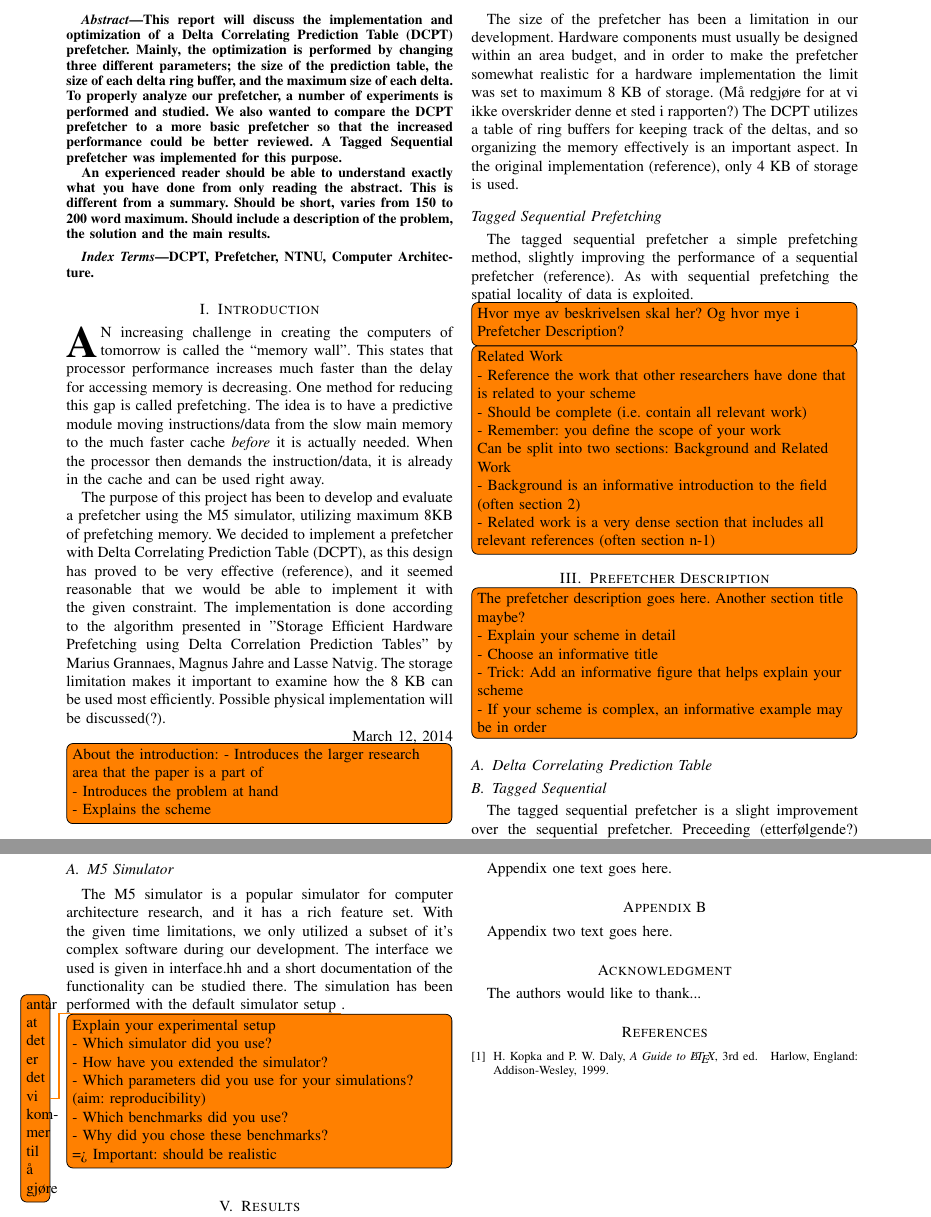
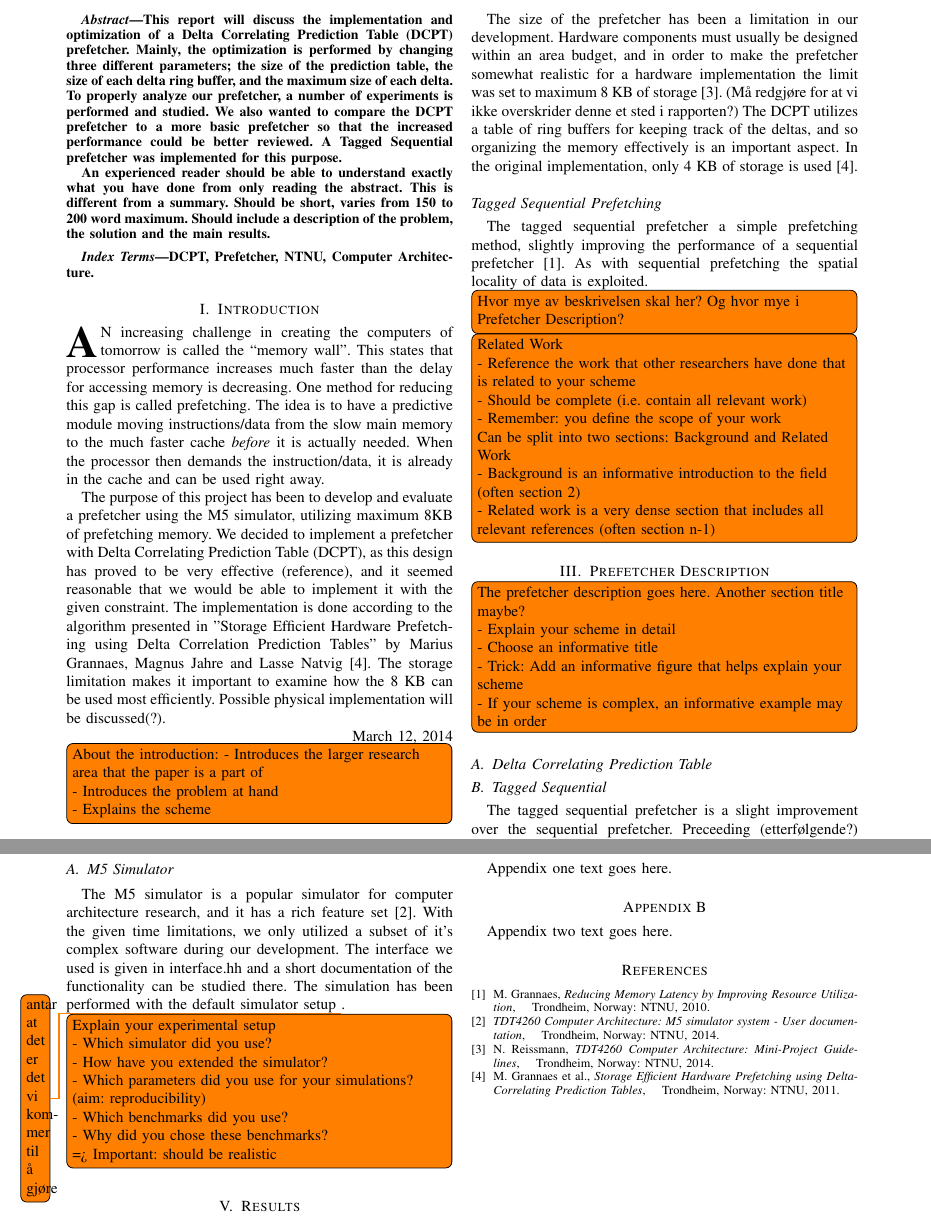
Before and after one commit to x10an14/tdt4260Group, a LaTeX paper (report/report.tex, which reads report/background.tex, report/bibliography.tex, report/introduction.tex): two parts of pages 1 and 2 of 2, joined at a grey line, cut so that both start at the same text. Compiled offline with pdfLaTeX.

Commit message:
Added some references

```diff
--- a/report/background.tex
+++ b/report/background.tex
@@ -6,15 +6,15 @@
 The size of the prefetcher has been a limitation in our development. Hardware
 components must usually be designed within an area budget, and in order to make
 the prefetcher somewhat realistic for a hardware implementation the limit was
-set to maximum 8 KB of storage. (Må redgjøre for at vi ikke overskrider denne et
+set to maximum 8 KB of storage \cite{guidelines}. (Må redgjøre for at vi ikke overskrider denne et
 sted i rapporten?) The DCPT utilizes a table of ring buffers for keeping track
 of the deltas, and so organizing the memory effectively is an important aspect.
-In the original implementation (reference), only 4 KB of storage is used.
+In the original implementation, only 4 KB of storage is used \cite{dcpt}.
 
 \subsection*{Tagged Sequential Prefetching}
 
 The tagged sequential prefetcher a simple prefetching method, slightly improving
-the performance of a sequential prefetcher (reference). As with sequential
+the performance of a sequential prefetcher \cite{grannaes}. As with sequential
 prefetching the spatial locality of data is exploited.
 
 \todo[inline]{Hvor mye av beskrivelsen skal her? Og hvor mye i Prefetcher Description?}
--- a/report/bibliography.tex
+++ b/report/bibliography.tex
@@ -6,16 +6,19 @@ Improving Resource Utilization}, \hskip 1em plus
   0.5em minus 0.4em\relax Trondheim, Norway: NTNU, 2010.
 
 \bibitem{user_doc}
-\emph{TDT4260 Computer Architecture: M5 simulator system - User documentation}, \hskip 1em plus
+\emph{TDT4260 Computer Architecture:
+M5 simulator system - User documentation}, \hskip 1em plus
   0.5em minus 0.4em\relax Trondheim, Norway: NTNU, 2014.
 
 \bibitem{guidelines}
-N.~Reissmann, \emph{TDT4260 Computer Architecture: Mini-Project Guidelines}, 3rd~ed.\hskip 1em plus
+N.~Reissmann, \emph{TDT4260 Computer Architecture:
+Mini-Project Guidelines}, \hskip 1em plus
   0.5em minus 0.4em\relax Trondheim, Norway: NTNU, 2014.
 
 \bibitem{dcpt}
-M.~Grannaes et al., \emph{Storage Efficient Hardware Prefetching using
-Delta-Correlating Prediction Tables}, \hskip 1em plus
+M.~Grannaes et al., \emph{Storage Efficient Hardware
+Prefetching using Delta-Correlating Prediction Tables},
+\hskip 1em plus
   0.5em minus 0.4em\relax Trondheim, Norway: NTNU, 2011.
 
 \end{thebibliography}
--- a/report/introduction.tex
+++ b/report/introduction.tex
@@ -16,7 +16,7 @@ design has proved to be very effective (reference), and it seemed reasonable
 that we would be able to implement it with the given constraint. The
 implementation is done according to the algorithm presented in "Storage
 Efficient Hardware Prefetching using Delta Correlation Prediction Tables” by
-Marius Grannaes, Magnus Jahre and Lasse Natvig. The storage limitation makes it
+Marius Grannaes, Magnus Jahre and Lasse Natvig \cite{dcpt}. The storage limitation makes it
 important to examine how the 8 KB can be used most efficiently. Possible
 physical implementation will be discussed(?).
 
--- a/report/methodology.tex
+++ b/report/methodology.tex
@@ -3,7 +3,7 @@
 \subsection{M5 Simulator}
 
 The M5 simulator is a popular simulator for computer architecture research, and
-it has a rich feature set. With the given time limitations, we only utilized a
+it has a rich feature set \cite{user_doc}. With the given time limitations, we only utilized a
 subset of it’s complex software during our development. The interface we used is
 given in interface.hh and a short documentation of the functionality can be
 studied there. The simulation has been performed with the default simulator
--- a/report/report.tex
+++ b/report/report.tex
@@ -54,22 +56,9 @@ Appendix one text goes here.
 \section{}
 Appendix two text goes here.
 
-
-% use section* for acknowledgement
-\section*{Acknowledgment}
-
-The authors would like to thank...
-
 \ifCLASSOPTIONcaptionsoff
   \newpage
 \fi
 
-\begin{thebibliography}{1}
-
-\bibitem{IEEEhowto:kopka}
-H.~Kopka and P.~W. Daly, \emph{A Guide to \LaTeX}, 3rd~ed.\hskip 1em plus
-  0.5em minus 0.4em\relax Harlow, England: Addison-Wesley, 1999.
-
-
-\end{thebibliography}
+\input{bibliography}
 \end{document}
```
Also changed, not shown: report/report.tex (4 more changed lines).
